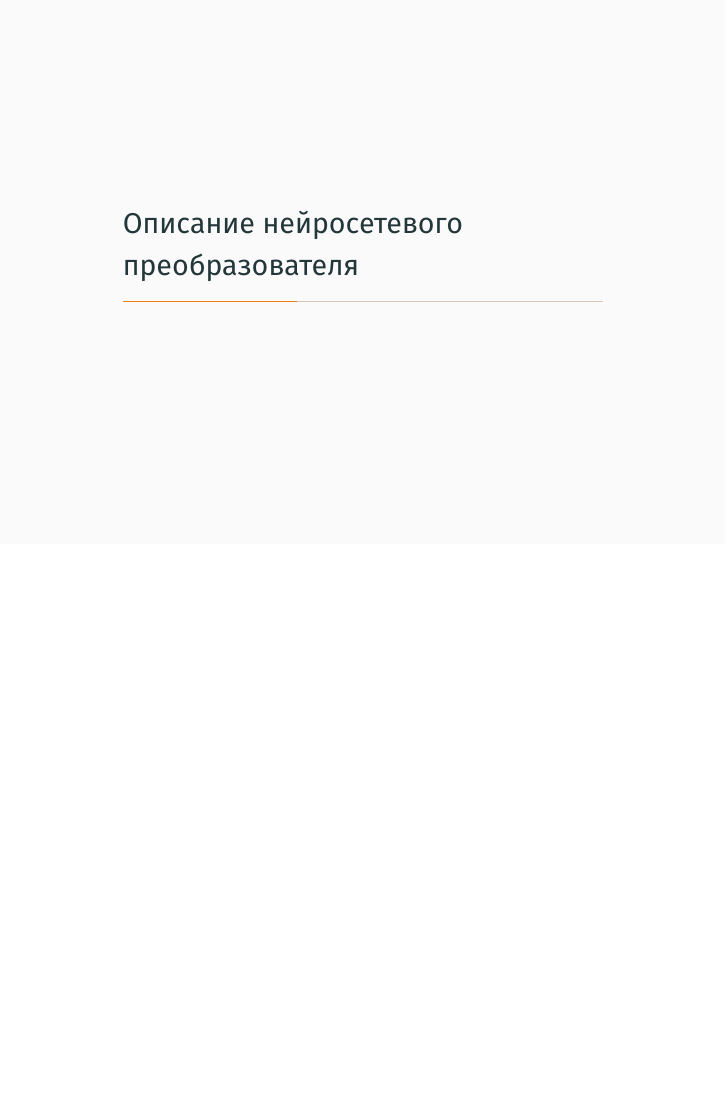
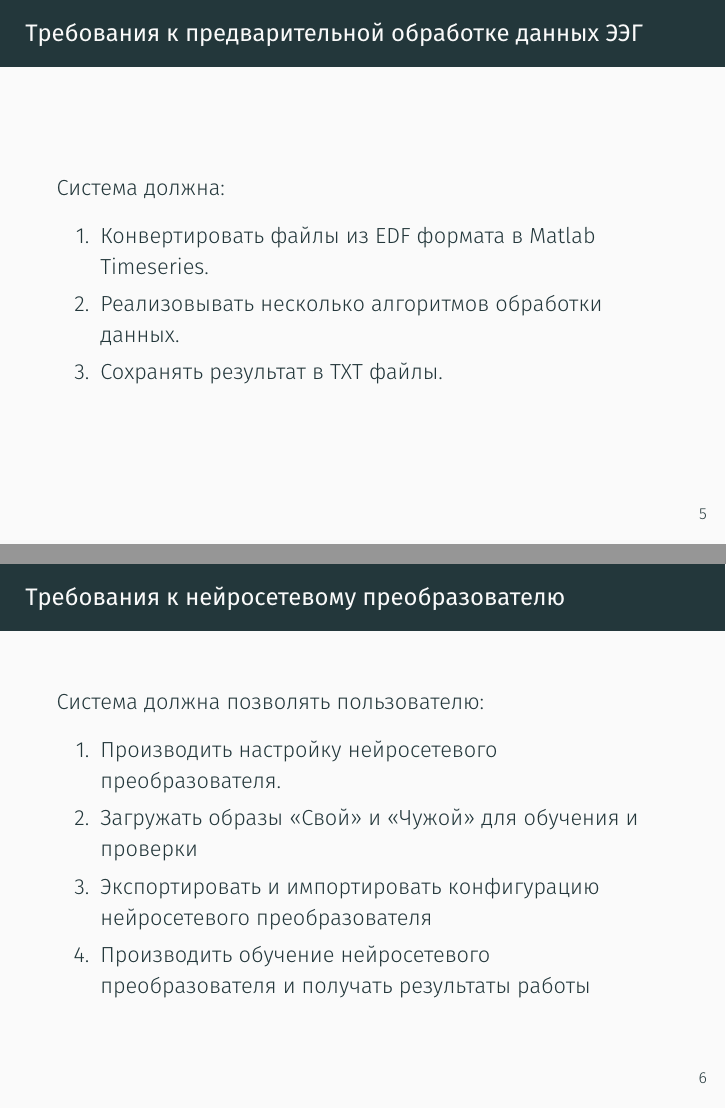
Before and after one commit to jokly/Presentation-CourseWork, LaTeX slides (presentation.tex, which reads slides/converter_demands.tex, slides/nn_demands.tex): page 9 of 19 before the commit and pages 9 and 10 of 21 after it, the two joined at a grey line, the shorter picture padded with empty space. Compiled offline with XeLaTeX.

Commit message:
Add demands

```diff
--- /dev/null
+++ b/slides/converter_demands.tex
@@ -0,0 +1,8 @@
+\begin{frame}{Требования к предварительной обработке данных ЭЭГ}
+    Система должна:
+    \begin{enumerate}
+        \item Конвертировать файлы из EDF формата в Matlab Timeseries.
+        \item Реализовывать несколько алгоритмов обработки данных.
+        \item Сохранять результат в TXT файлы.
+	\end{enumerate}
+\end{frame}
--- /dev/null
+++ b/slides/nn_demands.tex
@@ -0,0 +1,9 @@
+\begin{frame}{Требования к нейросетевому преобразователю}
+    Система должна позволять пользователю:
+    \begin{enumerate}
+        \item Производить настройку нейросетевого преобразователя.
+        \item Загружать образы «Свой» и «Чужой» для обучения и проверки
+        \item Экспортировать и импортировать конфигурацию нейросетевого преобразователя
+        \item Производить обучение нейросетевого преобразователя и получать результаты работы
+	\end{enumerate}
+\end{frame}
```
Also changed, not shown: presentation.tex (+2 -1 lines).
